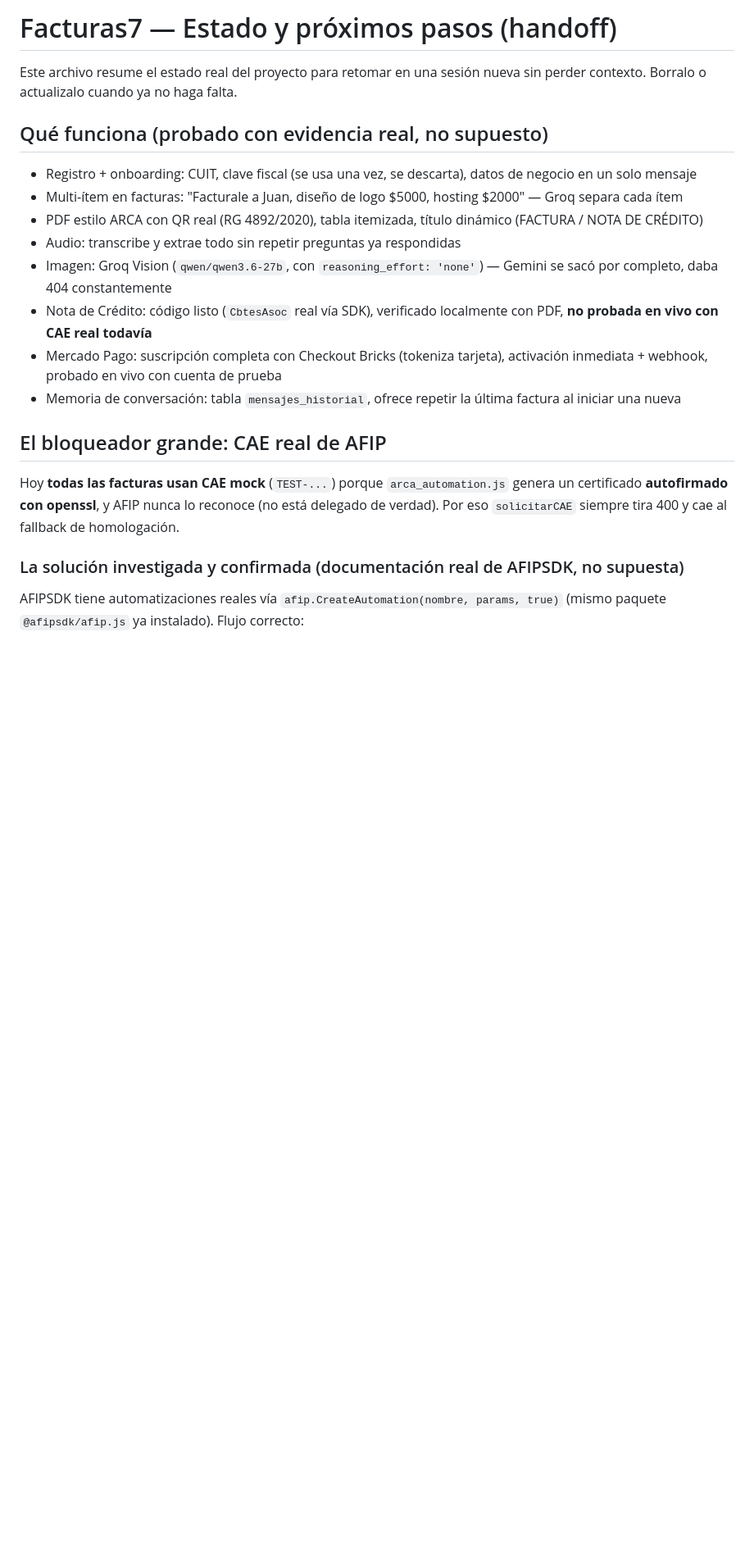
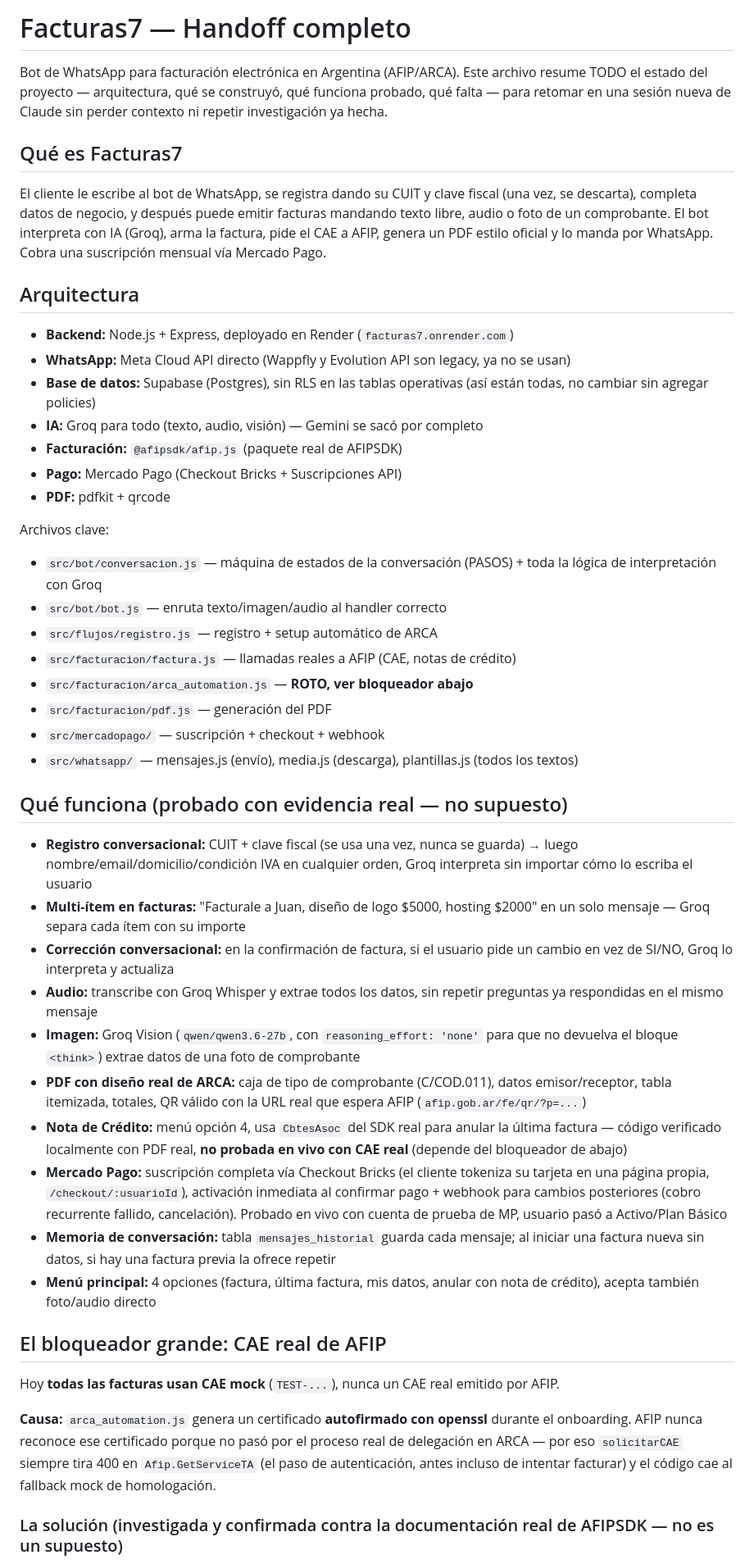
Before and after one commit to juangamery/Facturas7, a Markdown page: HANDOFF.md, the part around one of its changes. Shown at 82% size. Rendered like a GitHub page; blank space fills up the shorter version.

```diff
--- a/HANDOFF.md
+++ b/HANDOFF.md
@@ -1,23 +1,49 @@
-# Facturas7 — Estado y próximos pasos (handoff)
+# Facturas7 — Handoff completo
 
-Este archivo resume el estado real del proyecto para retomar en una sesión nueva sin perder contexto. Borralo o actualizalo cuando ya no haga falta.
+Bot de WhatsApp para facturación electrónica en Argentina (AFIP/ARCA). Este archivo resume TODO el estado del proyecto — arquitectura, qué se construyó, qué funciona probado, qué falta — para retomar en una sesión nueva de Claude sin perder contexto ni repetir investigación ya hecha.
 
-## Qué funciona (probado con evidencia real, no supuesto)
+## Qué es Facturas7
 
-- Registro + onboarding: CUIT, clave fiscal (se usa una vez, se descarta), datos de negocio en un solo mensaje
-- Multi-ítem en facturas: "Facturale a Juan, diseño de logo $5000, hosting $2000" — Groq separa cada ítem
-- PDF estilo ARCA con QR real (RG 4892/2020), tabla itemizada, título dinámico (FACTURA / NOTA DE CRÉDITO)
-- Audio: transcribe y extrae todo sin repetir preguntas ya respondidas
-- Imagen: Groq Vision (`qwen/qwen3.6-27b`, con `reasoning_effort: 'none'`) — Gemini se sacó por completo, daba 404 constantemente
-- Nota de Crédito: código listo (`CbtesAsoc` real vía SDK), verificado localmente con PDF, **no probada en vivo con CAE real todavía**
-- Mercado Pago: suscripción completa con Checkout Bricks (tokeniza tarjeta), activación inmediata + webhook, probado en vivo con cuenta de prueba
-- Memoria de conversación: tabla `mensajes_historial`, ofrece repetir la última factura al iniciar una nueva
+El cliente le escribe al bot de WhatsApp, se registra dando su CUIT y clave fiscal (una vez, se descarta), completa datos de negocio, y después puede emitir facturas mandando texto libre, audio o foto de un comprobante. El bot interpreta con IA (Groq), arma la factura, pide el CAE a AFIP, genera un PDF estilo oficial y lo manda por WhatsApp. Cobra una suscripción mensual vía Mercado Pago.
+
+## Arquitectura
+
+- **Backend:** Node.js + Express, deployado en Render (`facturas7.onrender.com`)
+- **WhatsApp:** Meta Cloud API directo (Wappfly y Evolution API son legacy, ya no se usan)
+- **Base de datos:** Supabase (Postgres), sin RLS en las tablas operativas (así están todas, no cambiar sin agregar policies)
+- **IA:** Groq para todo (texto, audio, visión) — Gemini se sacó por completo
+- **Facturación:** `@afipsdk/afip.js` (paquete real de AFIPSDK)
+- **Pago:** Mercado Pago (Checkout Bricks + Suscripciones API)
+- **PDF:** pdfkit + qrcode
+
+Archivos clave:
+- `src/bot/conversacion.js` — máquina de estados de la conversación (PASOS) + toda la lógica de interpretación con Groq
+- `src/bot/bot.js` — enruta texto/imagen/audio al handler correcto
+- `src/flujos/registro.js` — registro + setup automático de ARCA
+- `src/facturacion/factura.js` — llamadas reales a AFIP (CAE, notas de crédito)
+- `src/facturacion/arca_automation.js` — **ROTO, ver bloqueador abajo**
+- `src/facturacion/pdf.js` — generación del PDF
+- `src/mercadopago/` — suscripción + checkout + webhook
+- `src/whatsapp/` — mensajes.js (envío), media.js (descarga), plantillas.js (todos los textos)
+
+## Qué funciona (probado con evidencia real — no supuesto)
+
+- **Registro conversacional:** CUIT + clave fiscal (se usa una vez, nunca se guarda) → luego nombre/email/domicilio/condición IVA en cualquier orden, Groq interpreta sin importar cómo lo escriba el usuario
+- **Multi-ítem en facturas:** "Facturale a Juan, diseño de logo $5000, hosting $2000" en un solo mensaje — Groq separa cada ítem con su importe
+- **Corrección conversacional:** en la confirmación de factura, si el usuario pide un cambio en vez de SI/NO, Groq lo interpreta y actualiza
+- **Audio:** transcribe con Groq Whisper y extrae todos los datos, sin repetir preguntas ya respondidas en el mismo mensaje
+- **Imagen:** Groq Vision (`qwen/qwen3.6-27b`, con `reasoning_effort: 'none'` para que no devuelva el bloque `<think>`) extrae datos de una foto de comprobante
+- **PDF con diseño real de ARCA:** caja de tipo de comprobante (C/COD.011), datos emisor/receptor, tabla itemizada, totales, QR válido con la URL real que espera AFIP (`afip.gob.ar/fe/qr/?p=...`)
+- **Nota de Crédito:** menú opción 4, usa `CbtesAsoc` del SDK real para anular la última factura — código verificado localmente con PDF real, **no probada en vivo con CAE real** (depende del bloqueador de abajo)
+- **Mercado Pago:** suscripción completa vía Checkout Bricks (el cliente tokeniza su tarjeta en una página propia, `/checkout/:usuarioId`), activación inmediata al confirmar pago + webhook para cambios posteriores (cobro recurrente fallido, cancelación). Probado en vivo con cuenta de prueba de MP, usuario pasó a Activo/Plan Básico
+- **Memoria de conversación:** tabla `mensajes_historial` guarda cada mensaje; al iniciar una factura nueva sin datos, si hay una factura previa la ofrece repetir
+- **Menú principal:** 4 opciones (factura, última factura, mis datos, anular con nota de crédito), acepta también foto/audio directo
 
 ## El bloqueador grande: CAE real de AFIP
 
-Hoy **todas las facturas usan CAE mock** (`TEST-...`) porque `arca_automation.js` genera un certificado **autofirmado con openssl**, y AFIP nunca lo reconoce (no está delegado de verdad). Por eso `solicitarCAE` siempre tira 400 y cae al fallback de homologación.
+Hoy **todas las facturas usan CAE mock** (`TEST-...`), nunca un CAE real emitido por AFIP.
 
-### La solución investigada y confirmada (documentación real de AFIPSDK, no supuesta)
+**Causa:** `arca_automation.js` genera un certificado **autofirmado con openssl** durante el onboarding. AFIP nunca reconoce ese certificado porque no pasó por el proceso real de delegación en ARCA — por eso `solicitarCAE` siempre tira 400 en `Afip.GetServiceTA` (el paso de autenticación, antes incluso de intentar facturar) y el código cae al fallback mock de homologación.
 
-AFIPSDK tiene automatizaciones reales vía `afip.CreateAutomation(nombre, params, true)` (mismo paquete `@afipsdk/afip.js` ya instalado). Flujo correcto:
+### La solución (investigada y confirmada contra la documentación real de AFIPSDK — no es un supuesto)
 
```
Also changed, not shown: other parts of HANDOFF.md (+46 -19 lines).
